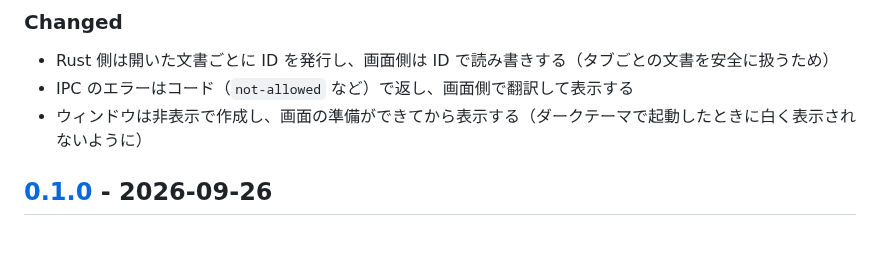
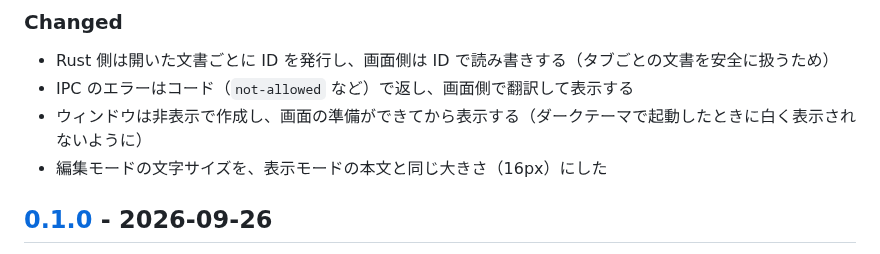
Before and after one commit to muraken720/mdviewer, a Markdown page: CHANGELOG.md, the part around the change. Drawn GitHub-style.

```diff
--- a/CHANGELOG.md
+++ b/CHANGELOG.md
@@ -20,6 +20,7 @@
 - Rust 側は開いた文書ごとに ID を発行し、画面側は ID で読み書きする（タブごとの文書を安全に扱うため）
 - IPC のエラーはコード（`not-allowed` など）で返し、画面側で翻訳して表示する
 - ウィンドウは非表示で作成し、画面の準備ができてから表示する（ダークテーマで起動したときに白く表示されないように）
+- 編集モードの文字サイズを、表示モードの本文と同じ大きさ（16px）にした
 
 ## [0.1.0] - 2026-09-26
 
```
Also changed, not shown: docs/images/screenshot-editor.png, 1 other file.
